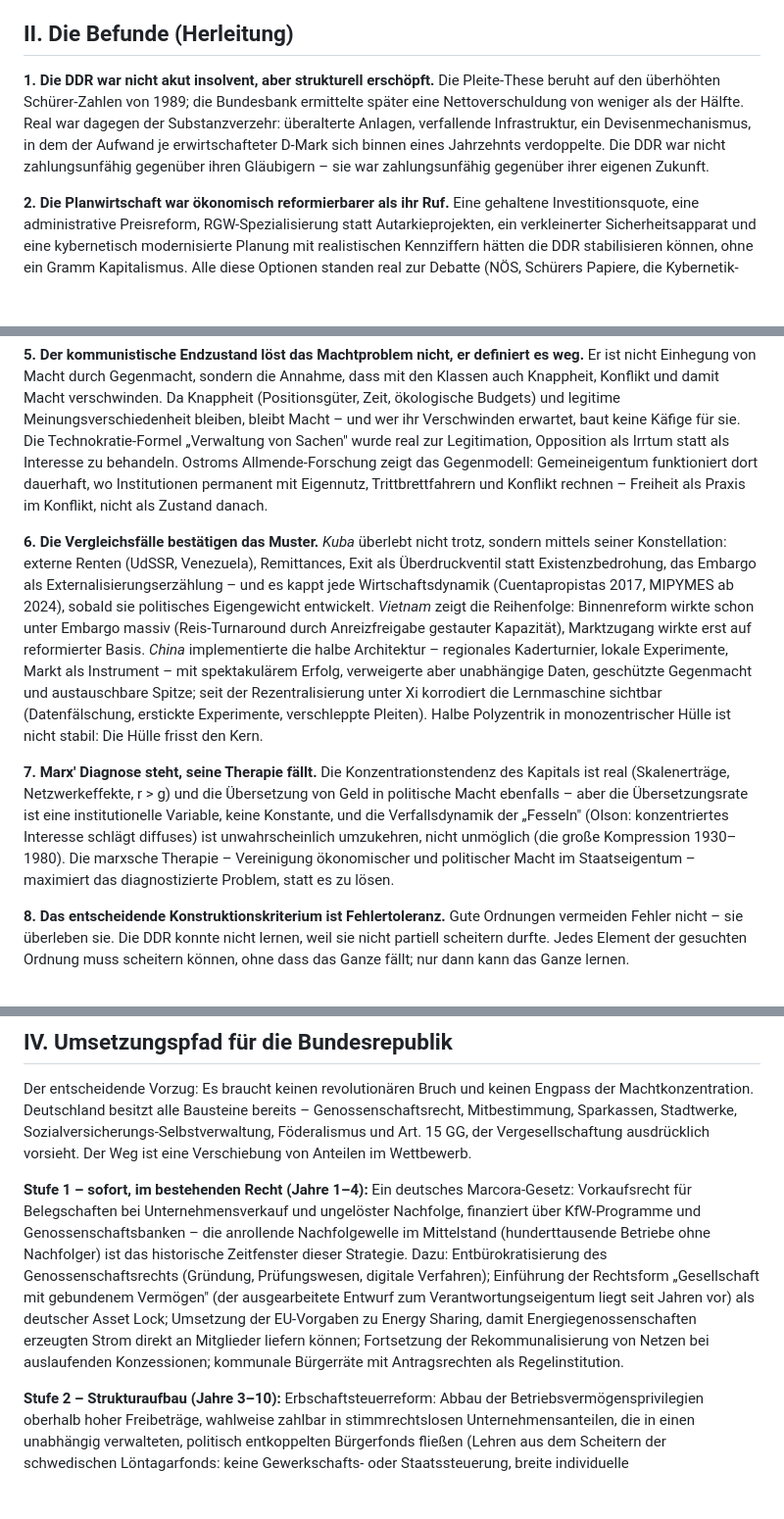
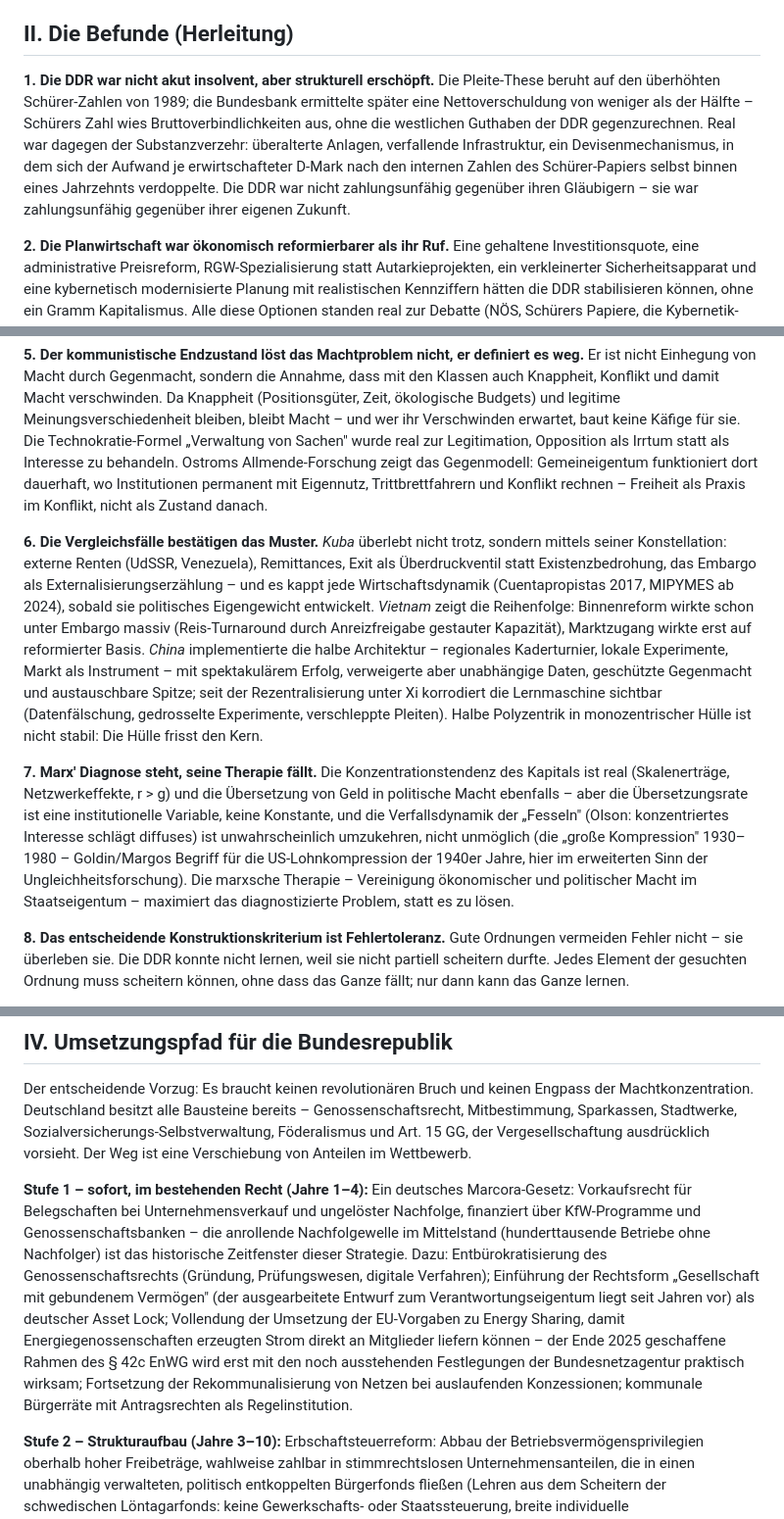
Before and after one commit to mr-neoterix/polyzentrische-ordnung, a Markdown page: polyzentrische_ordnung.md, 3 parts joined by grey strips. Shown at 98% size. Drawn GitHub-style; blank space fills up the shorter version.

```diff
--- a/polyzentrische_ordnung.md
+++ b/polyzentrische_ordnung.md
@@ -9,7 +9,7 @@ Die Untersuchung begann mit der Frage, warum die DDR wirtschaftlich scheiterte u
 
 ## II. Die Befunde (Herleitung)
 
-**1. Die DDR war nicht akut insolvent, aber strukturell erschöpft.** Die Pleite-These beruht auf den überhöhten Schürer-Zahlen von 1989; die Bundesbank ermittelte später eine Nettoverschuldung von weniger als der Hälfte. Real war dagegen der Substanzverzehr: überalterte Anlagen, verfallende Infrastruktur, ein Devisenmechanismus, in dem der Aufwand je erwirtschafteter D-Mark sich binnen eines Jahrzehnts verdoppelte. Die DDR war nicht zahlungsunfähig gegenüber ihren Gläubigern – sie war zahlungsunfähig gegenüber ihrer eigenen Zukunft.
+**1. Die DDR war nicht akut insolvent, aber strukturell erschöpft.** Die Pleite-These beruht auf den überhöhten Schürer-Zahlen von 1989; die Bundesbank ermittelte später eine Nettoverschuldung von weniger als der Hälfte – Schürers Zahl wies Bruttoverbindlichkeiten aus, ohne die westlichen Guthaben der DDR gegenzurechnen. Real war dagegen der Substanzverzehr: überalterte Anlagen, verfallende Infrastruktur, ein Devisenmechanismus, in dem sich der Aufwand je erwirtschafteter D-Mark nach den internen Zahlen des Schürer-Papiers selbst binnen eines Jahrzehnts verdoppelte. Die DDR war nicht zahlungsunfähig gegenüber ihren Gläubigern – sie war zahlungsunfähig gegenüber ihrer eigenen Zukunft.
 
 **2. Die Planwirtschaft war ökonomisch reformierbarer als ihr Ruf.** Eine gehaltene Investitionsquote, eine administrative Preisreform, RGW-Spezialisierung statt Autarkieprojekten, ein verkleinerter Sicherheitsapparat und eine kybernetisch modernisierte Planung mit realistischen Kennziffern hätten die DDR stabilisieren können, ohne ein Gramm Kapitalismus. Alle diese Optionen standen real zur Debatte (NÖS, Schürers Papiere, die Kybernetik-Programme der 60er) und wurden verhindert – nicht weil sie marktwidrig waren, sondern weil sie jeweils einer Fraktion des Apparats Macht genommen hätten.
 
@@ -19,9 +19,9 @@ Die Untersuchung begann mit der Frage, warum die DDR wirtschaftlich scheiterte u
 
 **5. Der kommunistische Endzustand löst das Machtproblem nicht, er definiert es weg.** Er ist nicht Einhegung von Macht durch Gegenmacht, sondern die Annahme, dass mit den Klassen auch Knappheit, Konflikt und damit Macht verschwinden. Da Knappheit (Positionsgüter, Zeit, ökologische Budgets) und legitime Meinungsverschiedenheit bleiben, bleibt Macht – und wer ihr Verschwinden erwartet, baut keine Käfige für sie. Die Technokratie-Formel „Verwaltung von Sachen" wurde real zur Legitimation, Opposition als Irrtum statt als Interesse zu behandeln. Ostroms Allmende-Forschung zeigt das Gegenmodell: Gemeineigentum funktioniert dort dauerhaft, wo Institutionen permanent mit Eigennutz, Trittbrettfahrern und Konflikt rechnen – Freiheit als Praxis im Konflikt, nicht als Zustand danach.
 
-**6. Die Vergleichsfälle bestätigen das Muster.** *Kuba* überlebt nicht trotz, sondern mittels seiner Konstellation: externe Renten (UdSSR, Venezuela), Remittances, Exit als Überdruckventil statt Existenzbedrohung, das Embargo als Externalisierungserzählung – und es kappt jede Wirtschaftsdynamik (Cuentapropistas 2017, MIPYMES ab 2024), sobald sie politisches Eigengewicht entwickelt. *Vietnam* zeigt die Reihenfolge: Binnenreform wirkte schon unter Embargo massiv (Reis-Turnaround durch Anreizfreigabe gestauter Kapazität), Marktzugang wirkte erst auf reformierter Basis. *China* implementierte die halbe Architektur – regionales Kaderturnier, lokale Experimente, Markt als Instrument – mit spektakulärem Erfolg, verweigerte aber unabhängige Daten, geschützte Gegenmacht und austauschbare Spitze; seit der Rezentralisierung unter Xi korrodiert die Lernmaschine sichtbar (Datenfälschung, erstickte Experimente, verschleppte Pleiten). Halbe Polyzentrik in monozentrischer Hülle ist nicht stabil: Die Hülle frisst den Kern.
+**6. Die Vergleichsfälle bestätigen das Muster.** *Kuba* überlebt nicht trotz, sondern mittels seiner Konstellation: externe Renten (UdSSR, Venezuela), Remittances, Exit als Überdruckventil statt Existenzbedrohung, das Embargo als Externalisierungserzählung – und es kappt jede Wirtschaftsdynamik (Cuentapropistas 2017, MIPYMES ab 2024), sobald sie politisches Eigengewicht entwickelt. *Vietnam* zeigt die Reihenfolge: Binnenreform wirkte schon unter Embargo massiv (Reis-Turnaround durch Anreizfreigabe gestauter Kapazität), Marktzugang wirkte erst auf reformierter Basis. *China* implementierte die halbe Architektur – regionales Kaderturnier, lokale Experimente, Markt als Instrument – mit spektakulärem Erfolg, verweigerte aber unabhängige Daten, geschützte Gegenmacht und austauschbare Spitze; seit der Rezentralisierung unter Xi korrodiert die Lernmaschine sichtbar (Datenfälschung, gedrosselte Experimente, verschleppte Pleiten). Halbe Polyzentrik in monozentrischer Hülle ist nicht stabil: Die Hülle frisst den Kern.
 
-**7. Marx' Diagnose steht, seine Therapie fällt.** Die Konzentrationstendenz des Kapitals ist real (Skalenerträge, Netzwerkeffekte, r > g) und die Übersetzung von Geld in politische Macht ebenfalls – aber die Übersetzungsrate ist eine institutionelle Variable, keine Konstante, und die Verfallsdynamik der „Fesseln" (Olson: konzentriertes Interesse schlägt diffuses) ist unwahrscheinlich umzukehren, nicht unmöglich (die große Kompression 1930–1980). Die marxsche Therapie – Vereinigung ökonomischer und politischer Macht im Staatseigentum – maximiert das diagnostizierte Problem, statt es zu lösen.
+**7. Marx' Diagnose steht, seine Therapie fällt.** Die Konzentrationstendenz des Kapitals ist real (Skalenerträge, Netzwerkeffekte, r > g) und die Übersetzung von Geld in politische Macht ebenfalls – aber die Übersetzungsrate ist eine institutionelle Variable, keine Konstante, und die Verfallsdynamik der „Fesseln" (Olson: konzentriertes Interesse schlägt diffuses) ist unwahrscheinlich umzukehren, nicht unmöglich (die „große Kompression" 1930–1980 – Goldin/Margos Begriff für die US-Lohnkompression der 1940er Jahre, hier im erweiterten Sinn der Ungleichheitsforschung). Die marxsche Therapie – Vereinigung ökonomischer und politischer Macht im Staatseigentum – maximiert das diagnostizierte Problem, statt es zu lösen.
 
 **8. Das entscheidende Konstruktionskriterium ist Fehlertoleranz.** Gute Ordnungen vermeiden Fehler nicht – sie überleben sie. Die DDR konnte nicht lernen, weil sie nicht partiell scheitern durfte. Jedes Element der gesuchten Ordnung muss scheitern können, ohne dass das Ganze fällt; nur dann kann das Ganze lernen.
 
@@ -48,7 +48,7 @@ Das Ergebnis ist kein Sozialismus als Zustand und kein gefesselter Kapitalismus,
 Der entscheidende Vorzug: Es braucht keinen revolutionären Bruch und keinen Engpass der Machtkonzentration. Deutschland besitzt alle Bausteine bereits – Genossenschaftsrecht, Mitbestimmung, Sparkassen, Stadtwerke, Sozialversicherungs-Selbstverwaltung, Föderalismus und Art. 15 GG, der Vergesellschaftung ausdrücklich vorsieht. Der Weg ist eine Verschiebung von Anteilen im Wettbewerb.
 
 **Stufe 1 – sofort, im bestehenden Recht (Jahre 1–4):**
-Ein deutsches Marcora-Gesetz: Vorkaufsrecht für Belegschaften bei Unternehmensverkauf und ungelöster Nachfolge, finanziert über KfW-Programme und Genossenschaftsbanken – die anrollende Nachfolgewelle im Mittelstand (hunderttausende Betriebe ohne Nachfolger) ist das historische Zeitfenster dieser Strategie. Dazu: Entbürokratisierung des Genossenschaftsrechts (Gründung, Prüfungswesen, digitale Verfahren); Einführung der Rechtsform „Gesellschaft mit gebundenem Vermögen" (der ausgearbeitete Entwurf zum Verantwortungseigentum liegt seit Jahren vor) als deutscher Asset Lock; Umsetzung der EU-Vorgaben zu Energy Sharing, damit Energiegenossenschaften erzeugten Strom direkt an Mitglieder liefern können; Fortsetzung der Rekommunalisierung von Netzen bei auslaufenden Konzessionen; kommunale Bürgerräte mit Antragsrechten als Regelinstitution.
+Ein deutsches Marcora-Gesetz: Vorkaufsrecht für Belegschaften bei Unternehmensverkauf und ungelöster Nachfolge, finanziert über KfW-Programme und Genossenschaftsbanken – die anrollende Nachfolgewelle im Mittelstand (hunderttausende Betriebe ohne Nachfolger) ist das historische Zeitfenster dieser Strategie. Dazu: Entbürokratisierung des Genossenschaftsrechts (Gründung, Prüfungswesen, digitale Verfahren); Einführung der Rechtsform „Gesellschaft mit gebundenem Vermögen" (der ausgearbeitete Entwurf zum Verantwortungseigentum liegt seit Jahren vor) als deutscher Asset Lock; Vollendung der Umsetzung der EU-Vorgaben zu Energy Sharing, damit Energiegenossenschaften erzeugten Strom direkt an Mitglieder liefern können – der Ende 2025 geschaffene Rahmen des § 42c EnWG wird erst mit den noch ausstehenden Festlegungen der Bundesnetzagentur praktisch wirksam; Fortsetzung der Rekommunalisierung von Netzen bei auslaufenden Konzessionen; kommunale Bürgerräte mit Antragsrechten als Regelinstitution.
 
 **Stufe 2 – Strukturaufbau (Jahre 3–10):**
 Erbschaftsteuerreform: Abbau der Betriebsvermögensprivilegien oberhalb hoher Freibeträge, wahlweise zahlbar in stimmrechtslosen Unternehmensanteilen, die in einen unabhängig verwalteten, politisch entkoppelten Bürgerfonds fließen (Lehren aus dem Scheitern der schwedischen Löntagarfonds: keine Gewerkschafts- oder Staatssteuerung, breite individuelle Anspruchsberechtigung). Plattform- und Kartellrecht mit Entflechtungskompetenz; Medienkonzentrationsrecht mit Zähnen; öffentliche digitale Basisinfrastruktur (Glasfaser wie Straßen, Open-Source-Verwaltung, föderierte Protokolle als geförderter Standard); Ausbau gelosten Bürgerbeteiligung auf Landes- und Bundesebene für definierte Fragetypen; Transparenzpflichten: maschinenlesbare Echtzeitdaten aller öffentlichen und gemeinwirtschaftlichen Träger.
```
Also changed, not shown: other parts of polyzentrische_ordnung.md (+5 -5 lines), CLAUDE.md (+1 -1 lines), quellen_und_glossar.md (+1 -1 lines).
